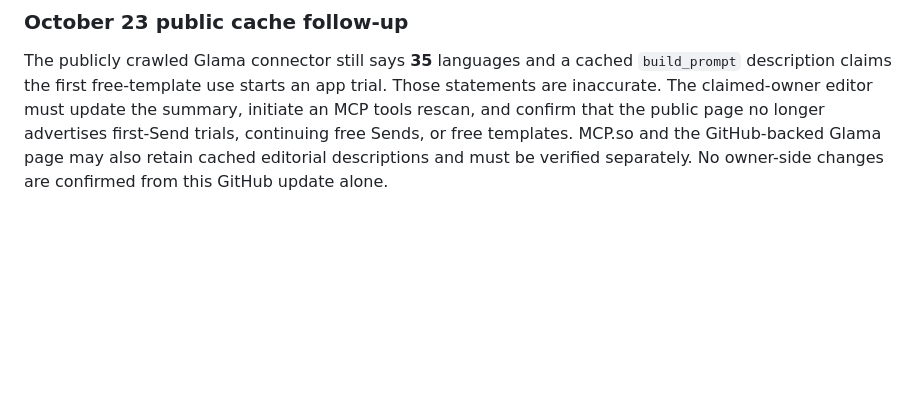
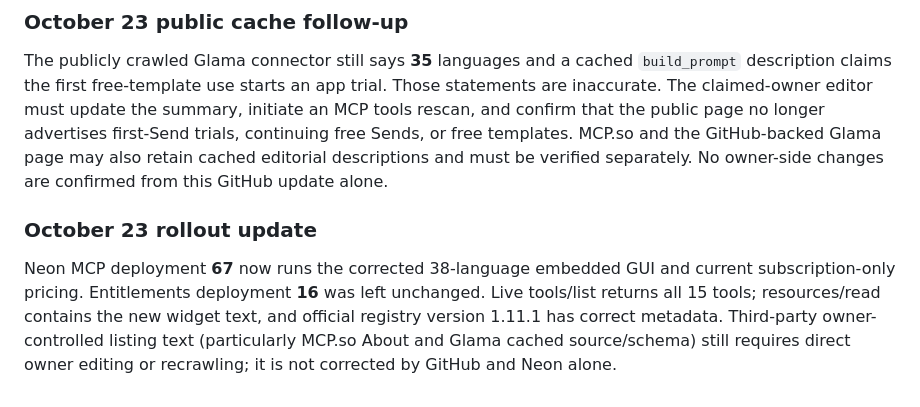
Before and after one commit to hmoses/poly-glot-ai-workspace, a Markdown page: docs/DIRECTORY_LISTING_COPY_2026-10-19.md, the part around the change. Drawn GitHub-style; blank space fills up the shorter version.

Commit message:
docs: record verified Neon MCP 67 deployment and remaining directory refreshes

```diff
--- a/docs/DIRECTORY_LISTING_COPY_2026-10-19.md
+++ b/docs/DIRECTORY_LISTING_COPY_2026-10-19.md
@@ -43,3 +43,7 @@ October 23 Neon inventory shows production MCP deployment **66** and entitlement
 ### October 23 public cache follow-up
 
 The publicly crawled Glama connector still says **35** languages and a cached `build_prompt` description claims the first free-template use starts an app trial. Those statements are inaccurate. The claimed-owner editor must update the summary, initiate an MCP tools rescan, and confirm that the public page no longer advertises first-Send trials, continuing free Sends, or free templates. MCP.so and the GitHub-backed Glama page may also retain cached editorial descriptions and must be verified separately. No owner-side changes are confirmed from this GitHub update alone.
+
+### October 23 rollout update
+
+Neon MCP deployment **67** now runs the corrected 38-language embedded GUI and current subscription-only pricing. Entitlements deployment **16** was left unchanged. Live tools/list returns all 15 tools; resources/read contains the new widget text, and official registry version 1.11.1 has correct metadata. Third-party owner-controlled listing text (particularly MCP.so About and Glama cached source/schema) still requires direct owner editing or recrawling; it is not corrected by GitHub and Neon alone.
```
